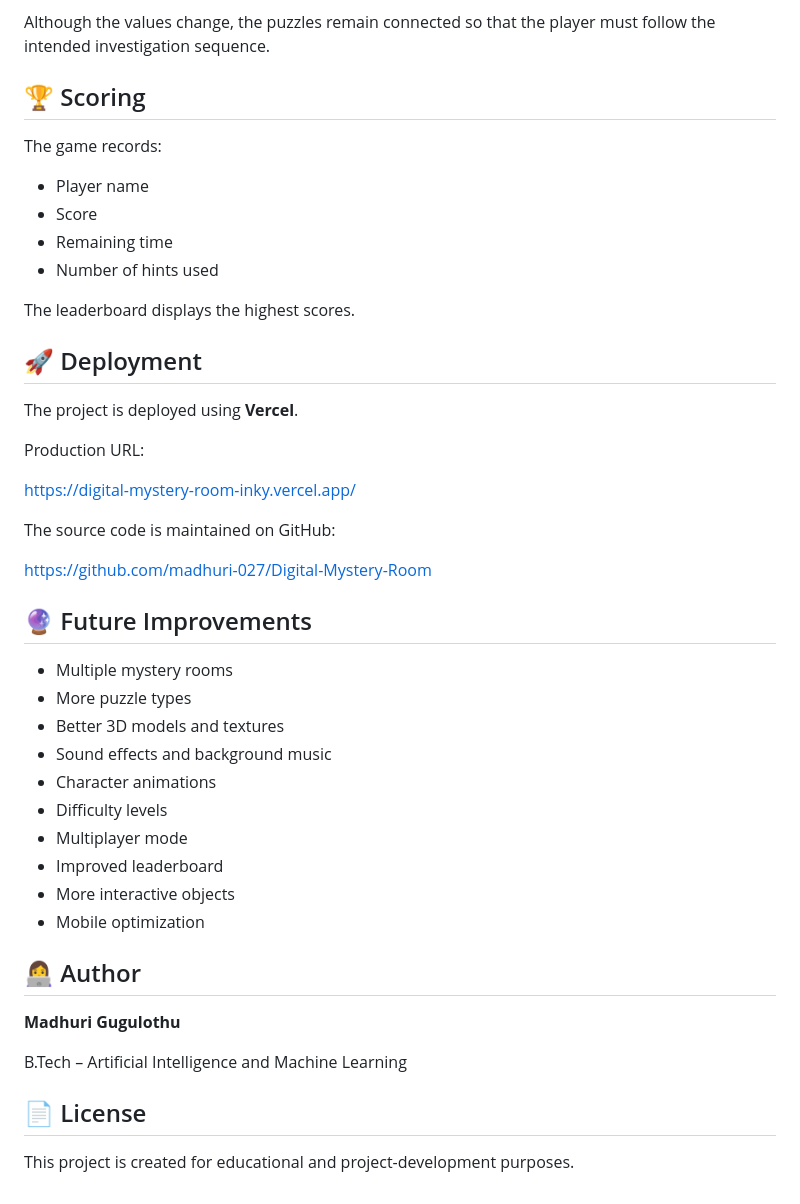
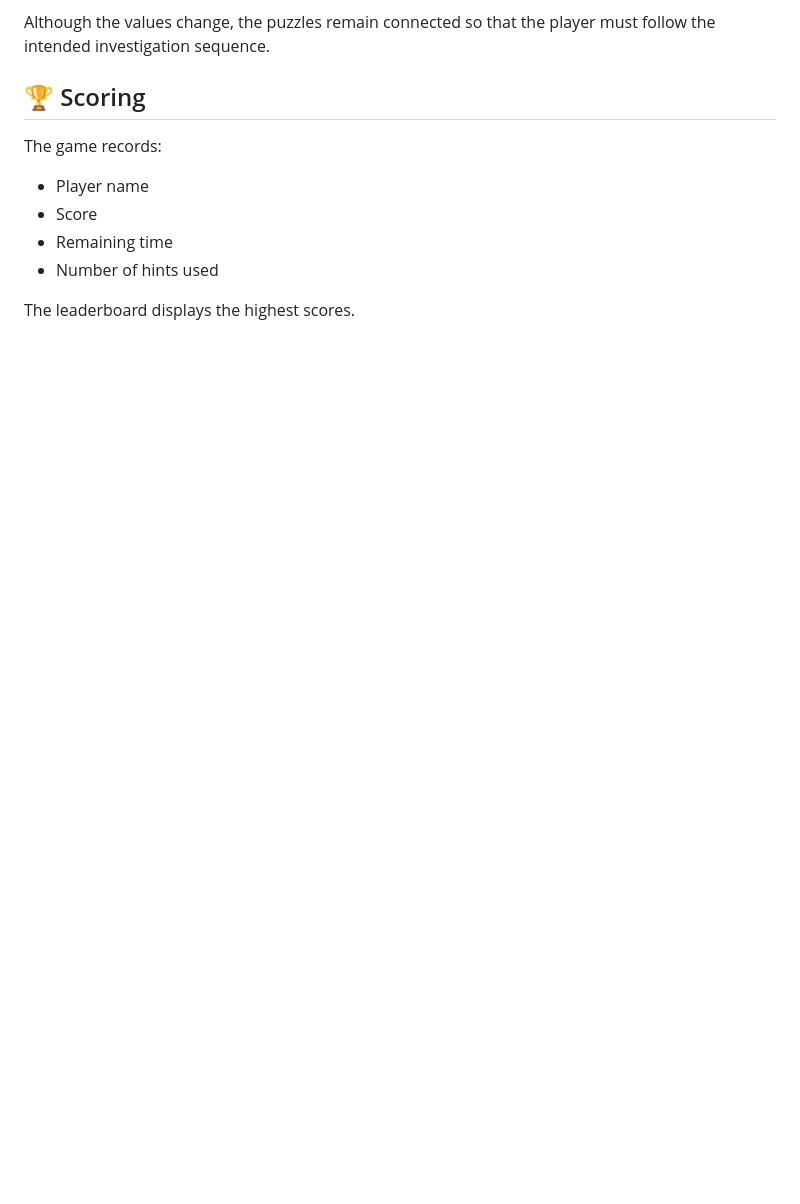
Before and after one commit to madhuri-027/Digital-Mystery-Room, a Markdown page: README.md, the part around the change. Rendered like a GitHub page; blank space fills up the shorter version.

```diff
--- a/README.md
+++ b/README.md
@@ -227,38 +227,3 @@ The game records:
 * Number of hints used
 
 The leaderboard displays the highest scores.
-
-## 🚀 Deployment
-
-The project is deployed using **Vercel**.
-
-Production URL:
-
-https://digital-mystery-room-inky.vercel.app/
-
-The source code is maintained on GitHub:
-
-https://github.com/madhuri-027/Digital-Mystery-Room
-
-## 🔮 Future Improvements
-
-* Multiple mystery rooms
-* More puzzle types
-* Better 3D models and textures
-* Sound effects and background music
-* Character animations
-* Difficulty levels
-* Multiplayer mode
-* Improved leaderboard
-* More interactive objects
-* Mobile optimization
-
-## 👩‍💻 Author
-
-**Madhuri Gugulothu**
-
-B.Tech – Artificial Intelligence and Machine Learning
-
-## 📄 License
-
-This project is created for educational and project-development purposes.
```
